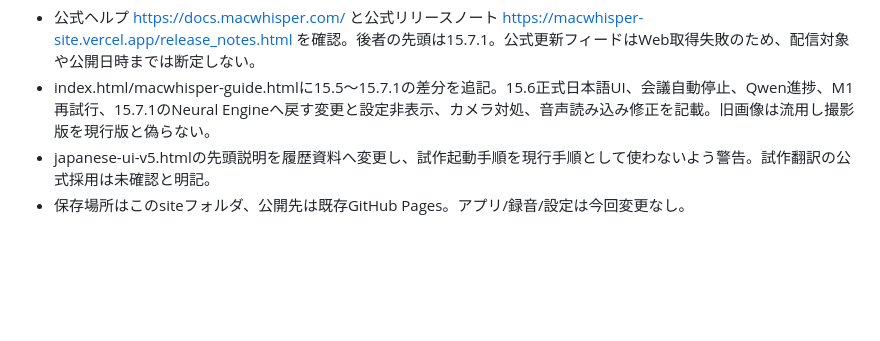
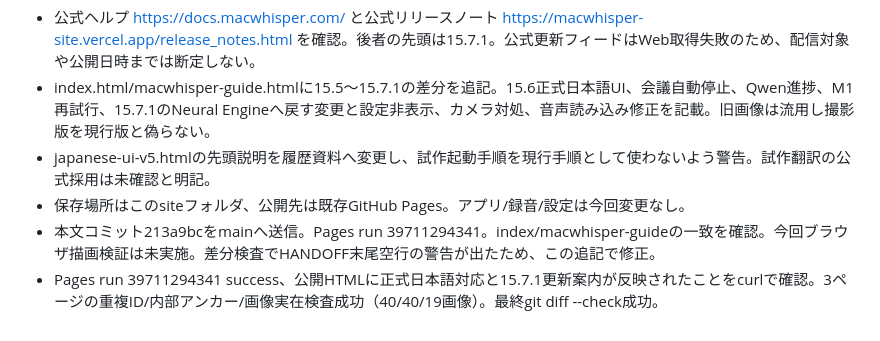
Before and after one commit to Oharu-AI/macwhisper-help, a Markdown page: HANDOFF.md, the part around the change. GitHub-like rendering; blank space fills up the shorter version.

Commit message:
Record October official update verification

```diff
--- a/HANDOFF.md
+++ b/HANDOFF.md
@@ -130,3 +130,5 @@ gh run list --limit 5
 - index.html/macwhisper-guide.htmlに15.5〜15.7.1の差分を追記。15.6正式日本語UI、会議自動停止、Qwen進捗、M1再試行、15.7.1のNeural Engineへ戻す変更と設定非表示、カメラ対処、音声読み込み修正を記載。旧画像は流用し撮影版を現行版と偽らない。
 - japanese-ui-v5.htmlの先頭説明を履歴資料へ変更し、試作起動手順を現行手順として使わないよう警告。試作翻訳の公式採用は未確認と明記。
 - 保存場所はこのsiteフォルダ、公開先は既存GitHub Pages。アプリ/録音/設定は今回変更なし。
+- 本文コミット213a9bcをmainへ送信。Pages run 39711294341。index/macwhisper-guideの一致を確認。今回ブラウザ描画検証は未実施。差分検査でHANDOFF末尾空行の警告が出たため、この追記で修正。
+- Pages run 39711294341 success、公開HTMLに正式日本語対応と15.7.1更新案内が反映されたことをcurlで確認。3ページの重複ID/内部アンカー/画像実在検査成功（40/40/19画像）。最終git diff --check成功。
```
